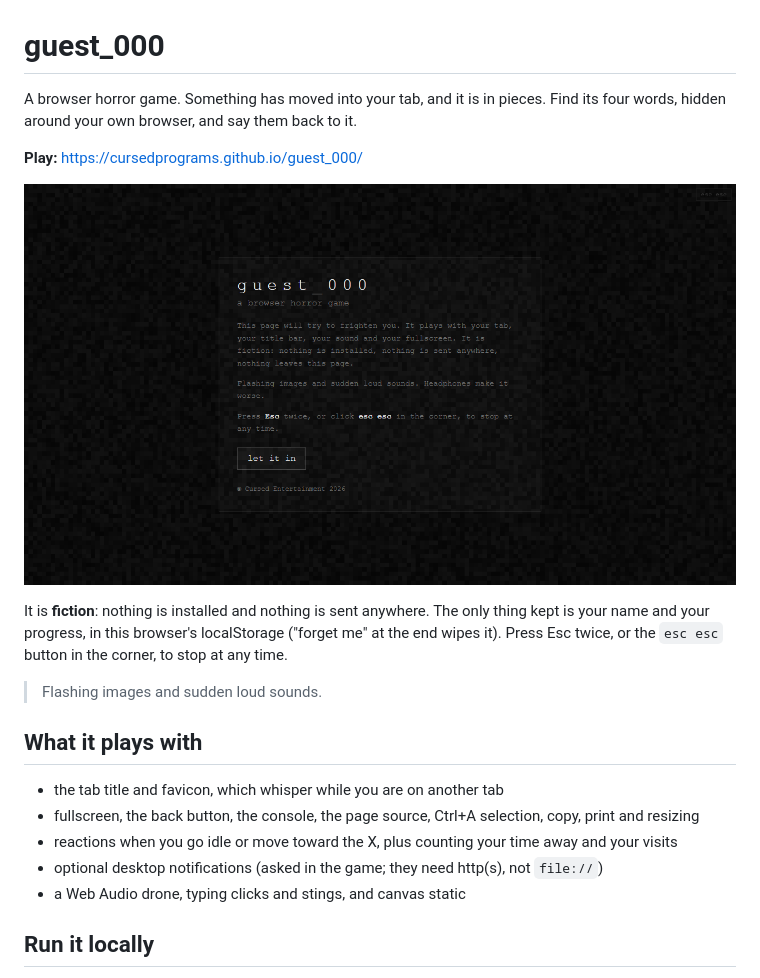
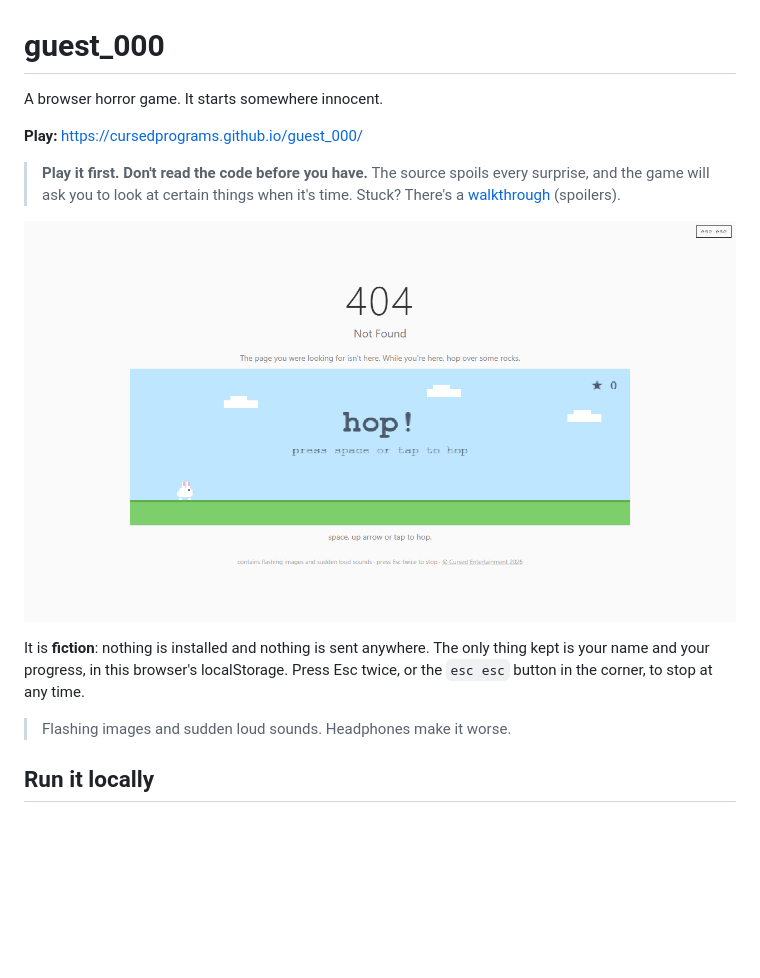
Before and after one commit to CursedPrograms/guest_000, a Markdown page: README.md, the part around the change. Rendered like a GitHub page; pictures changed too: images/screenshot.png; blank space fills up the shorter version.

Commit message:
Start as a 404 page with hop!, a little runner that goes wrong at 50 points; walkthrough; play-first notes
Co-Authored-By: Claude Opus 5.5 <noreply@anthropic.com>

```diff
--- a/README.md
+++ b/README.md
@@ -1,24 +1,18 @@
 # guest_000
 
-A browser horror game. Something has moved into your tab, and it is in pieces. Find its four words, hidden
-around your own browser, and say them back to it.
+A browser horror game. It starts somewhere innocent.
 
 **Play:** https://cursedprograms.github.io/guest_000/
+
+> **Play it first. Don't read the code before you have.** The source spoils every surprise, and the game will ask you
+> to look at certain things when it's time. Stuck? There's a [walkthrough](WALKTHROUGH.md) (spoilers).
 
 ![guest_000](images/screenshot.png)
 
 It is **fiction**: nothing is installed and nothing is sent anywhere. The only thing kept is your name and your
-progress, in this browser's localStorage ("forget me" at the end wipes it). Press Esc twice, or the `esc esc` button
-in the corner, to stop at any time.
+progress, in this browser's localStorage. Press Esc twice, or the `esc esc` button in the corner, to stop at any time.
 
-> Flashing images and sudden loud sounds.
-
-## What it plays with
-- the tab title and favicon, which whisper while you are on another tab
-- fullscreen, the back button, the console, the page source, Ctrl+A selection, copy, print and resizing
-- reactions when you go idle or move toward the X, plus counting your time away and your visits
-- optional desktop notifications (asked in the game; they need http(s), not `file://`)
-- a Web Audio drone, typing clicks and stings, and canvas static
+> Flashing images and sudden loud sounds. Headphones make it worse.
 
 ## Run it locally
 Open `index.html`, or run `serve.bat` / `serve.sh` / `serve.ps1` and go to http://localhost:8666 (needed for
```
Also changed, not shown: TODO.md (added, +8 -0 lines), WALKTHROUGH.md (added, +53 -0 lines), 4 other files.
